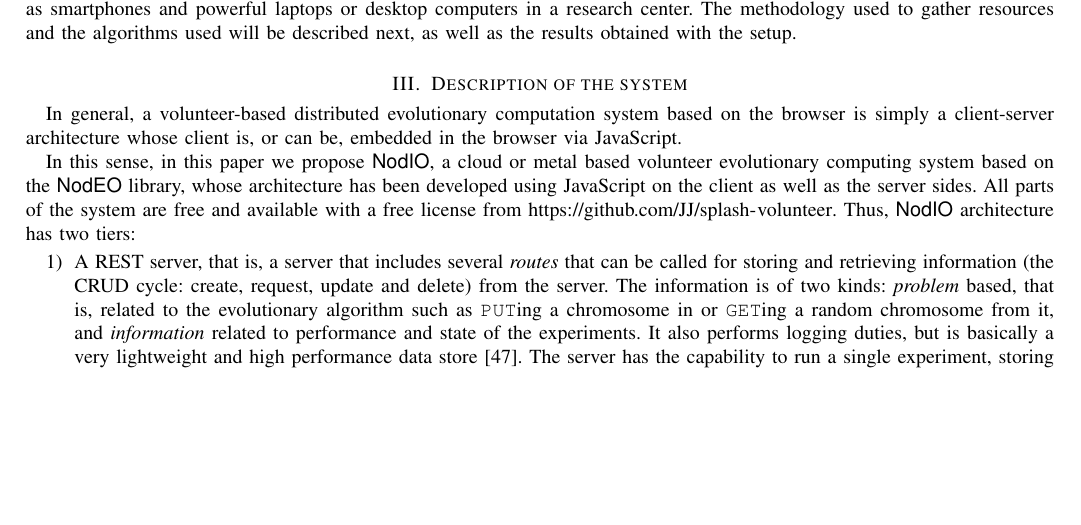
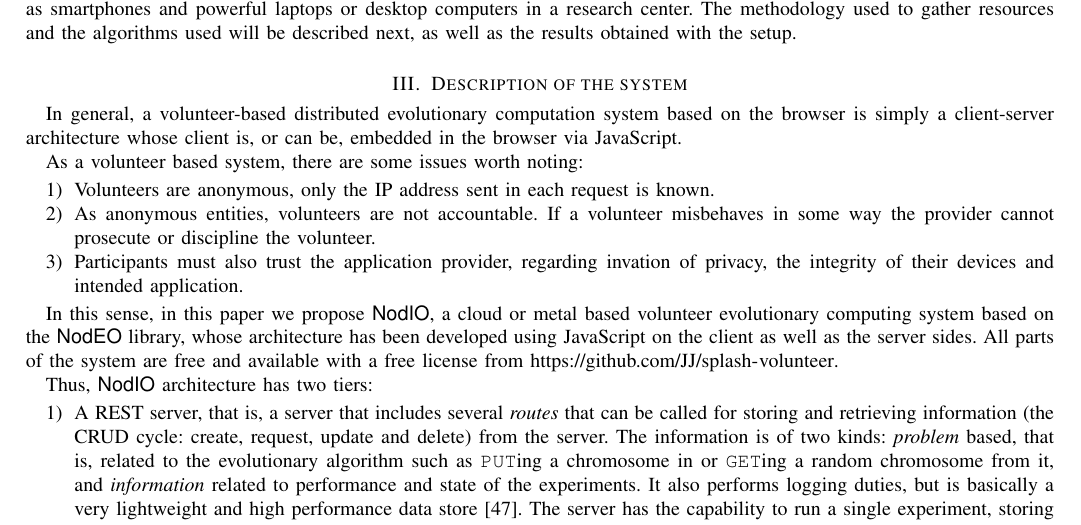
Before and after one commit to JJ/modeling-volunteer-computing, a LaTeX paper (special-issue-ci/volunteer-clouds-ieee-ci-si.tex): part of page 3 of 13, cut so that both start at the same text, the shorter picture padded with empty space. Compiled offline with pdfLaTeX.

Commit message:
About volunteer issues #50
Added a paragraph about issues of volunteer systems. I only have th
BOINC site as reference, any others?

```diff
--- a/special-issue-ci/volunteer-clouds-ieee-ci-si.tex
+++ b/special-issue-ci/volunteer-clouds-ieee-ci-si.tex
@@ -346,6 +346,19 @@ In general, a volunteer-based distributed evolutionary computation
 system based on the browser is simply a client-server architecture
 whose client is, or can be, embedded in the browser via JavaScript.
 
+As a volunteer based system, there are some issues worth
+noting:\begin{enumerate}
+\item Volunteers are anonymous, only the IP address sent in
+each request is known.
+\item As anonymous entities, volunteers are not accountable.
+If a volunteer  misbehaves in some way the provider cannot
+prosecute or discipline the volunteer.
+\item Participants must also trust the application provider,
+regarding invation of privacy, the integrity of their devices
+and intended application.
+\end{enumerate}
+
+
 In this sense, in this paper we propose {\sf NodIO}, a cloud or metal
 based
 volunteer evolutionary computing system based on the {\sf NodEO}
```
Also changed, not shown: special-issue-ci/volunteer-clouds-ieee-ci-si.tex (1 more changed lines).
